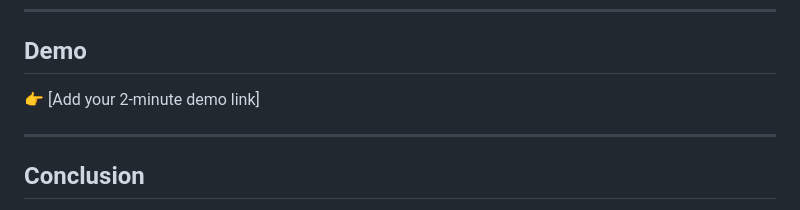
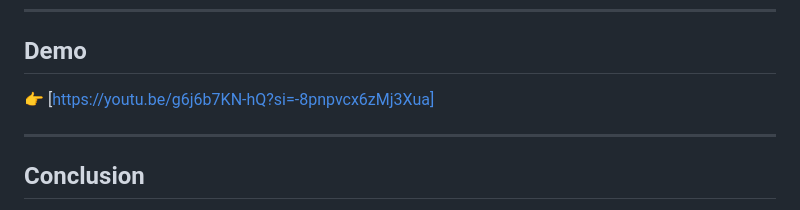
Before and after one commit to Sanjay1712KSK/CampTech, a Markdown page: README.md, the part around the change. Drawn GitHub-style.

```diff
--- a/README.md
+++ b/README.md
@@ -163,7 +163,7 @@ NBFLite Blockchain, DigiLocker (Mock), Biometrics
 
 ## Demo
 
-👉 [Add your 2-minute demo link]
+👉 [https://youtu.be/g6j6b7KN-hQ?si=-8pnpvcx6zMj3Xua]
 
 ---
 
```
